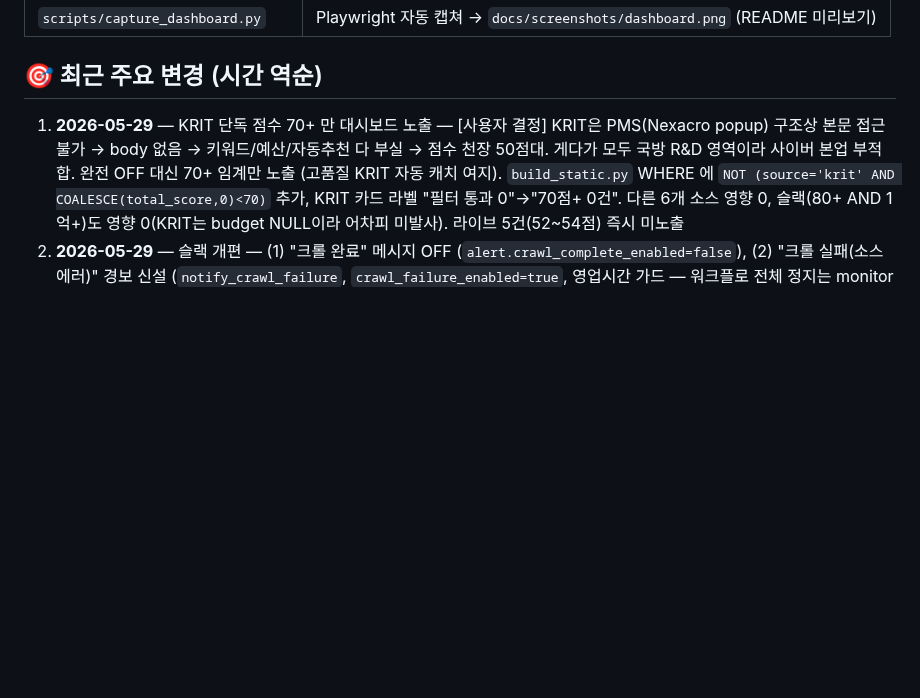
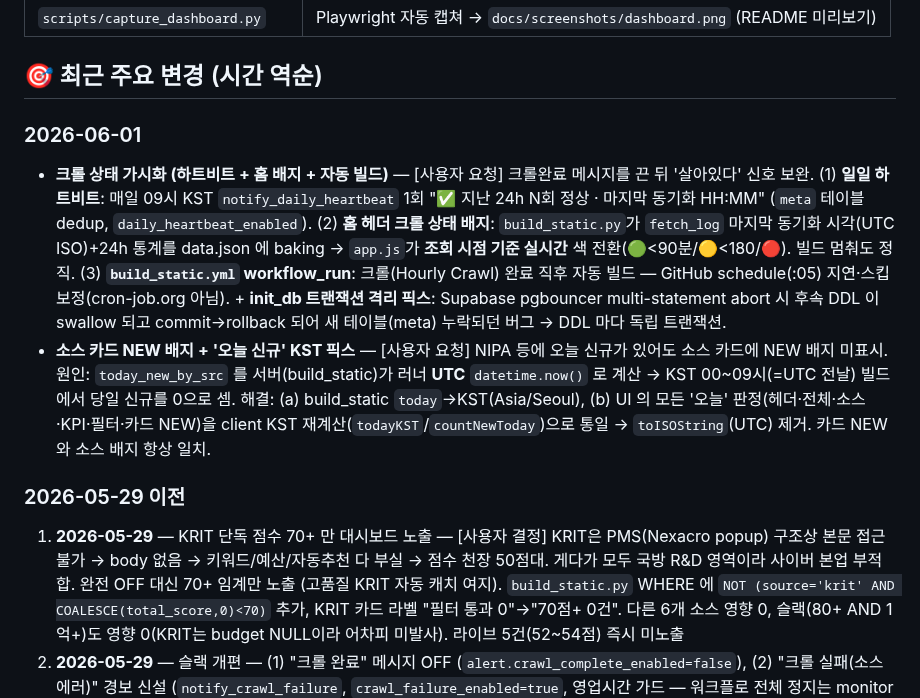
Before and after one commit to yellowCornSalad/RFP-Targeter, a Markdown page: PROJECT_STATE.md, the part around the change. GitHub-like rendering; blank space fills up the shorter version.

Commit message:
docs: 크롤 상태 가시화 + NEW 배지 픽스 기록 + 대시보드 스크린샷 갱신
PROJECT_STATE 2026-06-01 그룹 추가(하트비트/상태배지/workflow_run/init_db
픽스 + 소스 NEW 배지 KST 픽스). 스크린샷에 새 상태배지·NEW배지 반영.

Co-Authored-By: Claude Opus 4.7 <noreply@anthropic.com>

```diff
--- a/PROJECT_STATE.md
+++ b/PROJECT_STATE.md
@@ -110,6 +110,11 @@ alert:
 
 ## 🎯 최근 주요 변경 (시간 역순)
 
+### 2026-06-01
+- **크롤 상태 가시화 (하트비트 + 홈 배지 + 자동 빌드)** — [사용자 요청] 크롤완료 메시지를 끈 뒤 '살아있다' 신호 보완. (1) **일일 하트비트**: 매일 09시 KST `notify_daily_heartbeat` 1회 "✅ 지난 24h N회 정상 · 마지막 동기화 HH:MM" (`meta` 테이블 dedup, `daily_heartbeat_enabled`). (2) **홈 헤더 크롤 상태 배지**: `build_static.py`가 `fetch_log` 마지막 동기화 시각(UTC ISO)+24h 통계를 data.json 에 baking → `app.js`가 **조회 시점 기준 실시간** 색 전환(🟢<90분/🟡<180/🔴). 빌드 멈춰도 정직. (3) **`build_static.yml` workflow_run**: 크롤(Hourly Crawl) 완료 직후 자동 빌드 — GitHub schedule(:05) 지연·스킵 보정(cron-job.org 아님). + **init_db 트랜잭션 격리 픽스**: Supabase pgbouncer multi-statement abort 시 후속 DDL 이 swallow 되고 commit→rollback 되어 새 테이블(meta) 누락되던 버그 → DDL 마다 독립 트랜잭션.
+- **소스 카드 NEW 배지 + '오늘 신규' KST 픽스** — [사용자 요청] NIPA 등에 오늘 신규가 있어도 소스 카드에 NEW 배지 미표시. 원인: `today_new_by_src` 를 서버(build_static)가 러너 **UTC** `datetime.now()` 로 계산 → KST 00~09시(=UTC 전날) 빌드에서 당일 신규를 0으로 셈. 해결: (a) build_static `today`→KST(Asia/Seoul), (b) UI 의 모든 '오늘' 판정(헤더·전체·소스·KPI·필터·카드 NEW)을 client KST 재계산(`todayKST`/`countNewToday`)으로 통일 → `toISOString`(UTC) 제거. 카드 NEW 와 소스 배지 항상 일치.
+
+### 2026-05-29 이전
 1. **2026-05-29** — KRIT 단독 점수 70+ 만 대시보드 노출 — [사용자 결정] KRIT은 PMS(Nexacro popup) 구조상 본문 접근 불가 → body 없음 → 키워드/예산/자동추천 다 부실 → 점수 천장 50점대. 게다가 모두 국방 R&D 영역이라 사이버 본업 부적합. 완전 OFF 대신 70+ 임계만 노출 (고품질 KRIT 자동 캐치 여지). `build_static.py` WHERE 에 `NOT (source='krit' AND COALESCE(total_score,0)<70)` 추가, KRIT 카드 라벨 "필터 통과 0"→"70점+ 0건". 다른 6개 소스 영향 0, 슬랙(80+ AND 1억+)도 영향 0(KRIT는 budget NULL이라 어차피 미발사). 라이브 5건(52~54점) 즉시 미노출
 2. **2026-05-29** — 슬랙 개편 — (1) "크롤 완료" 메시지 OFF (`alert.crawl_complete_enabled=false`), (2) "크롤 실패(소스 에러)" 경보 신설 (`notify_crawl_failure`, `crawl_failure_enabled=true`, 영업시간 가드 — 워크플로 전체 정지는 monitor가 별도 커버), (3) 예산 표시 버그픽스 `/1000→/100` (budget_mw는 백만원 단위=1억100, 10억을 1억으로 오표기하던 문제 — 슬랙·대시보드 양쪽). 신규 공고 알림은 기존대로 **80+ AND 1억+**
 3. **2026-05-29** — KRIT 중복 누적 차단 (external_id 결정적 해시) — `abs(hash(title))` 는 PYTHONHASHSEED 로 프로세스마다 값이 달라 매 크롤 새 id → dedup 실패 → 같은 공고 5배씩 중복. `hashlib.sha1(title)[:12]` 결정적 해시로 교체 + 묵은/중복 행 soft-delete(`scripts/cleanup_krit_dupes.py`). 라이브 KRIT **5건 확정** (중복·군용 0)
```
Also changed, not shown: docs/screenshots/dashboard.png.
